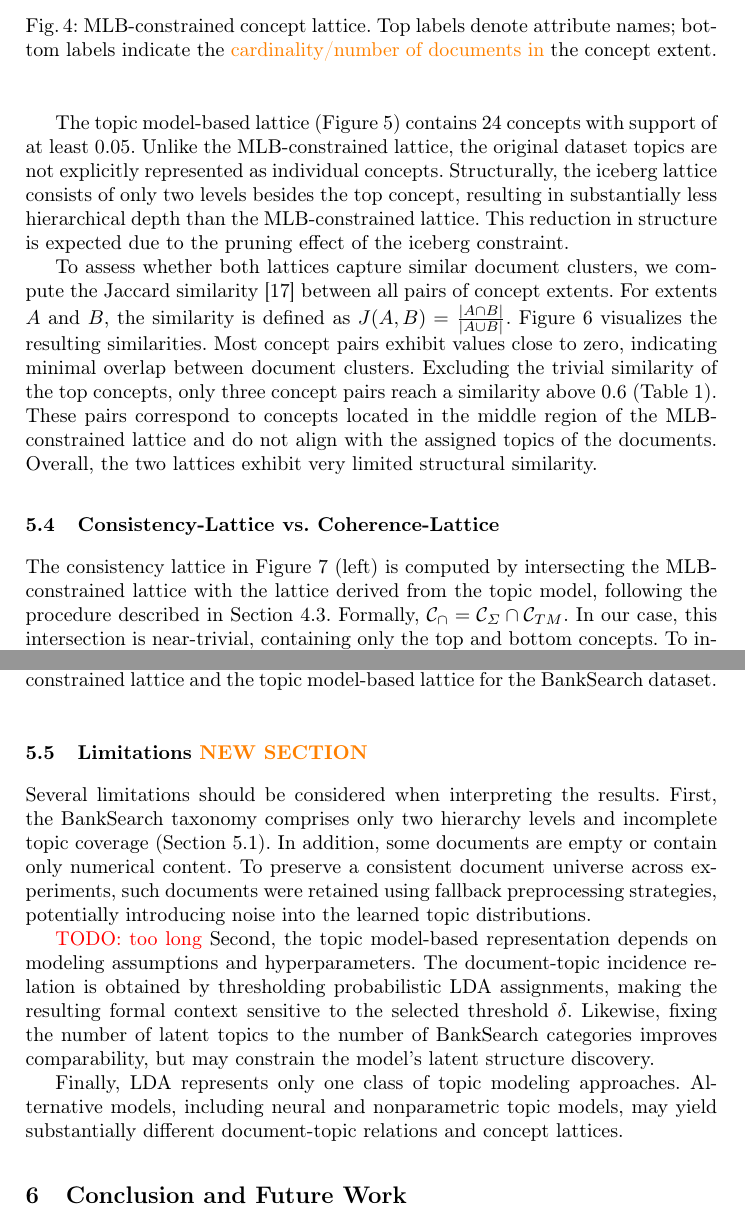
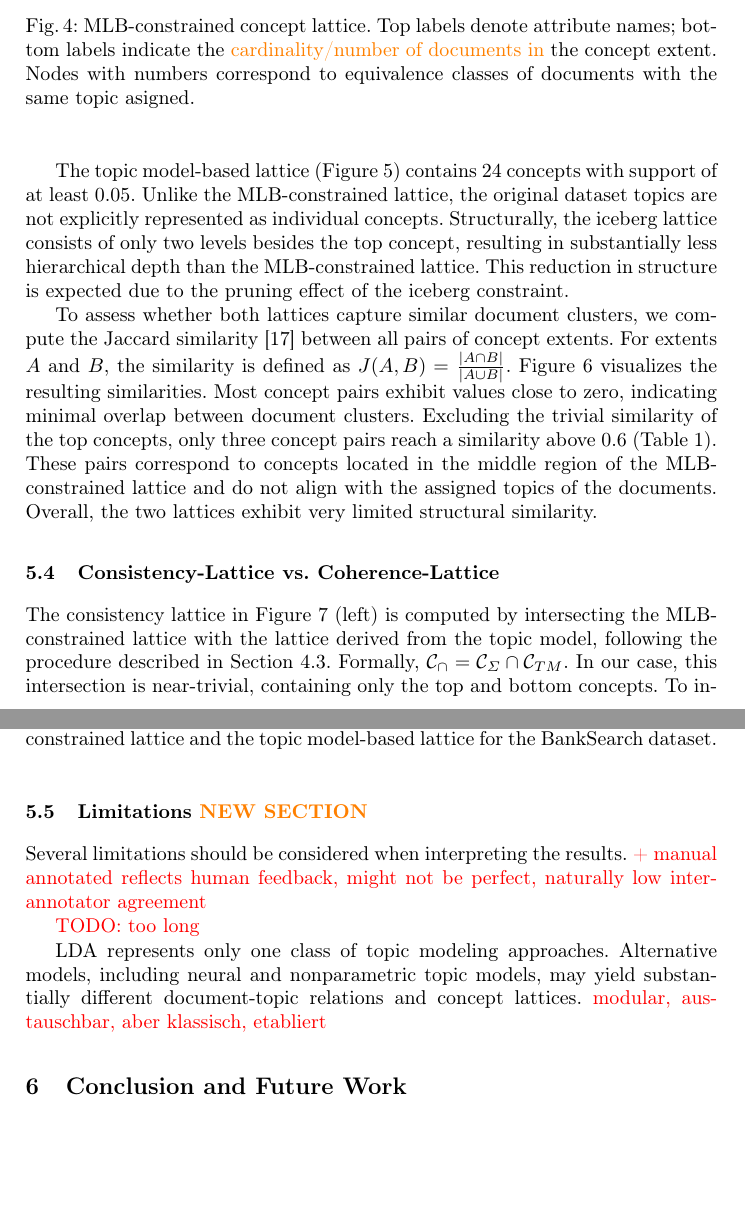
Before and after one commit to KlaraGtknst/fca-constrained-clustering, a LaTeX paper (main.tex, which reads chapters/08_case_study.tex, chapters/08_case_study/lattice_comparison.tex): two parts of pages 11 and 13 of 17, joined at a grey line, cut so that both start at the same text, the shorter picture padded with empty space. Compiled offline with pdfLaTeX.

Commit message:
task: Add TODO

```diff
--- a/chapters/08_case_study.tex
+++ b/chapters/08_case_study.tex
@@ -27,14 +27,16 @@ For the BankSearch dataset, this procedure yields $81$ \ac{mlb} constraints.
 % review: I did not see a good discussion of the issues brought about by choosing the human-labelled data as "gold" (ground?) truth, and the LDA labelling as the system to be evaluated. But since this is a probabilistic assignment, they are going to be huge. Using a single threshold to realise the relevance of a topic to a document is not going to cut it, since it introduces a new hyper-parameter, the threshold, that has to be explored.
 
 Several limitations should be considered when interpreting the results.
-First, the BankSearch taxonomy comprises only two hierarchy levels and incomplete topic coverage (Section~\ref{sec:banksearch_data}).
-In addition, some documents are empty or contain only numerical content.
-To preserve a consistent document universe across experiments, such documents were retained using fallback preprocessing strategies, potentially introducing noise into the learned topic distributions.
+% First, the BankSearch taxonomy comprises only two hierarchy levels and incomplete topic coverage (Section~\ref{sec:banksearch_data}).
+% In addition, some documents are empty or contain only numerical content.
+% To preserve a consistent document universe across experiments, such documents were retained using fallback preprocessing strategies, potentially introducing noise into the learned topic distributions.
+\textcolor{red}{+ manual annotated reflects human feedback, might not be perfect, naturally low inter-annotator agreement}
 
 \textcolor{red}{TODO: too long}
-Second, the topic model-based representation depends on modeling assumptions and hyperparameters.
-The document-topic incidence relation is obtained by thresholding probabilistic \ac{lda} assignments, making the resulting formal context sensitive to the selected threshold $\delta$.
-Likewise, fixing the number of latent topics to the number of BankSearch categories improves comparability, but may constrain the model's latent structure discovery.
+% Second, the topic model-based representation depends on modeling assumptions and hyperparameters.
+% The document-topic incidence relation is obtained by thresholding probabilistic \ac{lda} assignments, making the resulting formal context sensitive to the selected threshold $\delta$.
+% Likewise, fixing the number of latent topics to the number of BankSearch categories improves comparability, but may constrain the model's latent structure discovery.
 
-Finally, \ac{lda} represents only one class of topic modeling approaches.
+\ac{lda} represents only one class of topic modeling approaches.
 Alternative models, including neural and nonparametric topic models, may yield substantially different document-topic relations and concept lattices.
+\textcolor{red}{modular, austauschbar, aber klassisch, etabliert}
--- a/chapters/08_case_study/lattice_comparison.tex
+++ b/chapters/08_case_study/lattice_comparison.tex
@@ -9,7 +9,7 @@ This restriction is necessary because the complete topic model-based lattice con
 \begin{figure}[t]
     \centering
     \includegraphics[width=0.6\textwidth]{resources/banksearch/ground_truth/mlb_expanded.pdf}
-    \caption{\ac{mlb}-constrained concept lattice. Top labels denote attribute names; bottom labels indicate the \textcolor{orange}{cardinality/number of documents in} the concept extent.}
+    \caption{\ac{mlb}-constrained concept lattice. Top labels denote attribute names; bottom labels indicate the \textcolor{orange}{cardinality/number of documents in} the concept extent. Nodes with numbers correspond to equivalence classes of documents with the same topic asigned.}
     \label{fig:mlb_concept_lattice}
 \end{figure}
 
```
Also changed, not shown: chapters/04_foundations/mlb.tex (+1 -1 lines), chapters/05_01_mlb.tex (+1 -1 lines).
